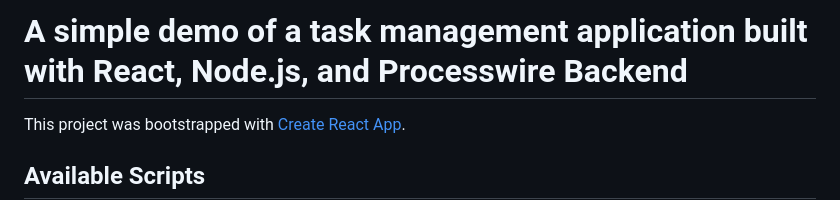
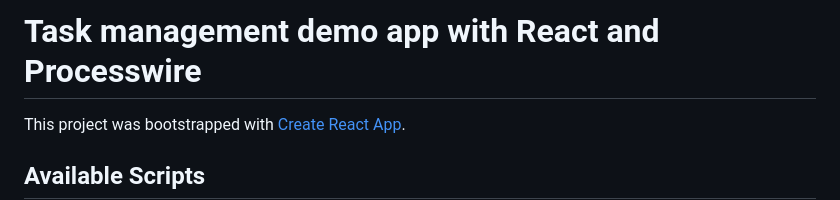
Before and after one commit to dfile-de/df-tasks-ticket-app, a Markdown page: README.md, the part around the change. Rendered like a GitHub page.

```diff
--- a/README.md
+++ b/README.md
@@ -1,4 +1,4 @@
-# A simple demo of a task management application built with React, Node.js, and Processwire Backend
+# Task management demo app with React and Processwire
 
 This project was bootstrapped with [Create React App](https://github.com/facebook/create-react-app).
 
```
